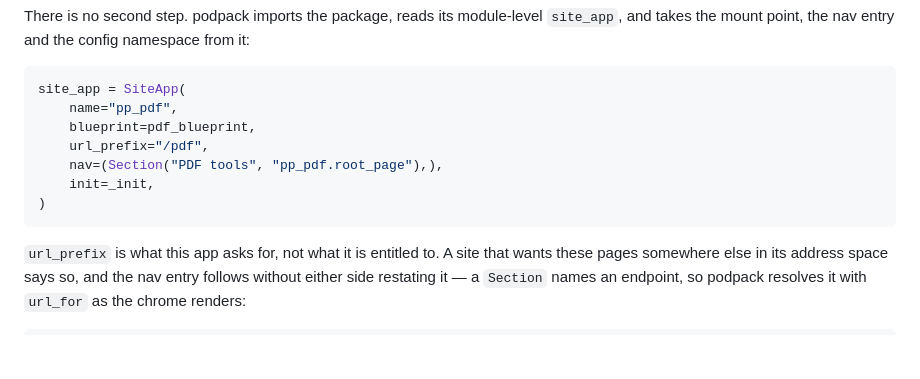
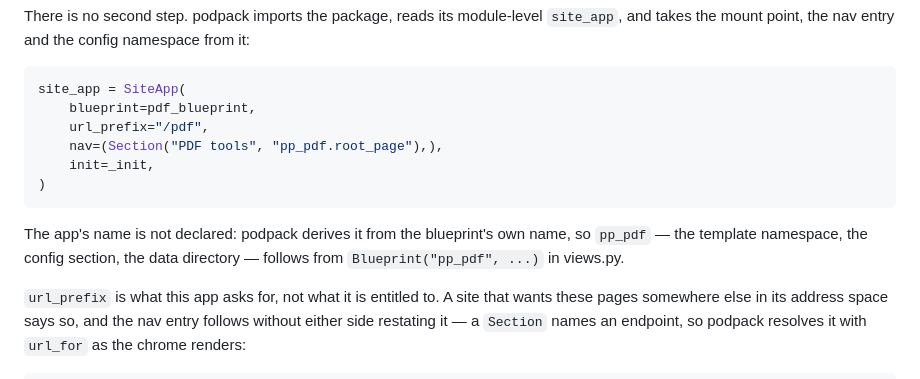
Before and after one commit to holdenweb/pp-pdf, a Markdown page: README.md, the part around the change. Drawn GitHub-style; blank space fills up the shorter version.

Commit message:
Correct the README's SiteApp example: name= no longer exists
podpack derives an app's name from its blueprint since ef49f4f removed the
declared copy; the README example still showed the old signature.

Co-Authored-By: Claude Fable 5 <noreply@anthropic.com>

````diff
--- a/README.md
+++ b/README.md
@@ -100,13 +100,16 @@ from it:
 
 ```python
 site_app = SiteApp(
-    name="pp_pdf",
     blueprint=pdf_blueprint,
     url_prefix="/pdf",
     nav=(Section("PDF tools", "pp_pdf.root_page"),),
     init=_init,
 )
 ```
+
+The app's name is not declared: podpack derives it from the blueprint's own
+name, so `pp_pdf` — the template namespace, the config section, the data
+directory — follows from `Blueprint("pp_pdf", ...)` in views.py.
 
 `url_prefix` is what this app asks for, not what it is entitled to. A site that
 wants these pages somewhere else in its address space says so, and the nav entry
````
